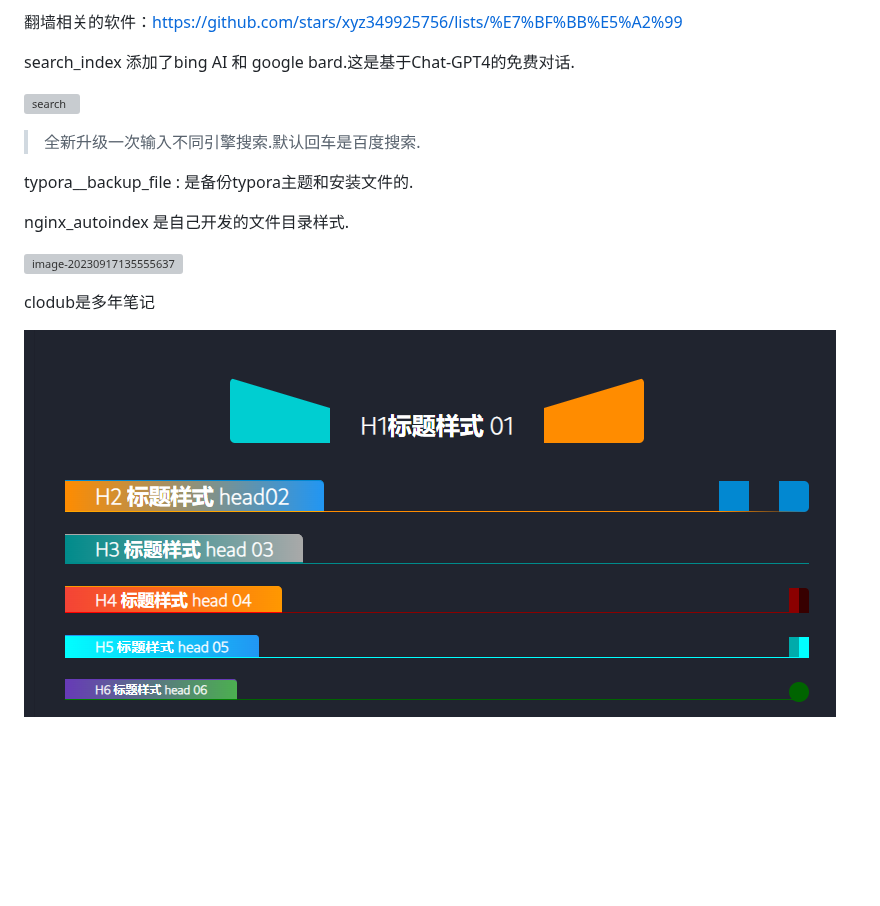
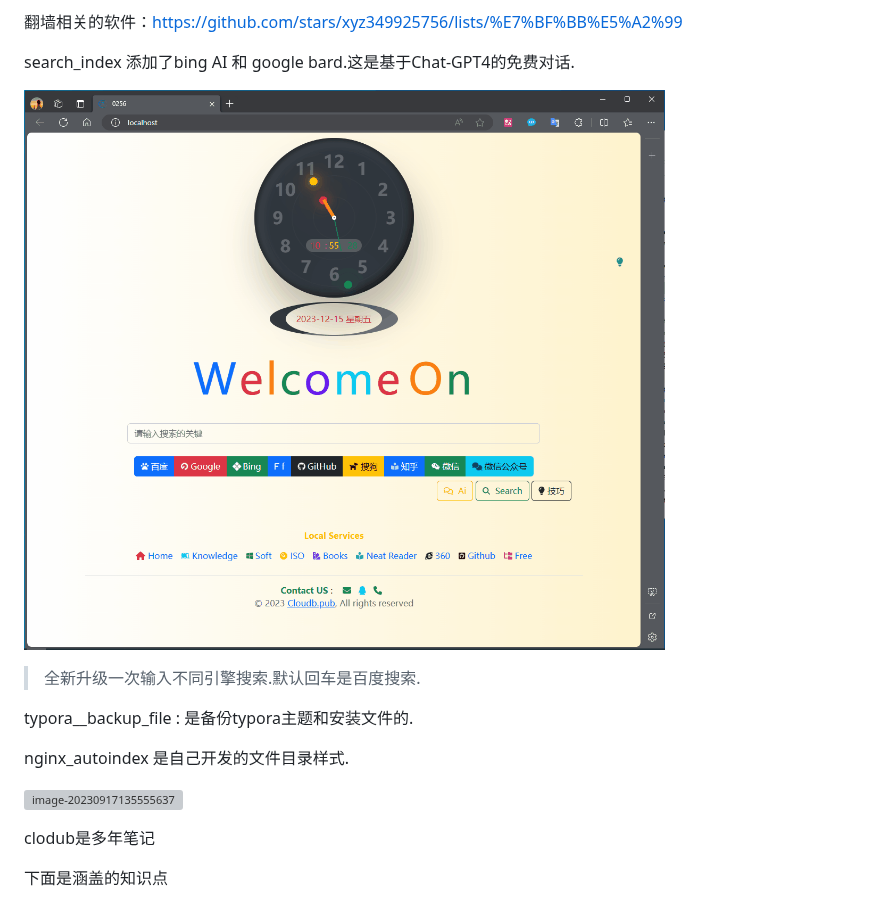
Before and after one commit to xyz349925756/xyz349925756, a Markdown page: README.md, the part around one of its changes. Rendered like a GitHub page; pictures changed too: .README.assets/1.gif (added); blank space fills up the shorter version; grey boxes are pictures that could not be loaded.

```diff
--- a/README.md
+++ b/README.md
@@ -12,7 +12,7 @@ https://cloudb.pub 是由Typora + Docsify制作而成的。
 
 search_index 添加了bing AI 和 google bard.这是基于Chat-GPT4的免费对话.
 
-![search](.README.assets/search.gif)
+![1](.README.assets/1.gif)
 
 > 全新升级一次输入不同引擎搜索.默认回车是百度搜索.
 
@@ -26,6 +26,6 @@ nginx_autoindex 是自己开发的文件目录样式.
 
 clodub是多年笔记
 
-![image-20230917135728968](.README.assets/image-20230917135728968.png)
+下面是涵盖的知识点
 
 ![image-20230917135738034](.README.assets/image-20230917135738034.png)
```
Also changed, not shown: other parts of README.md (+6 -0 lines), .README.assets/image-20231215110416427.png (added), .README.assets/image-20231215110519308.png (added), .README.assets/image-20231215110543400.png (added).
